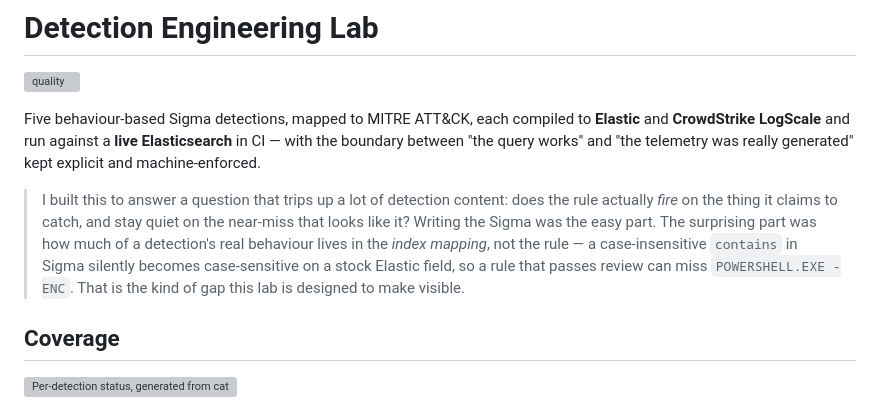
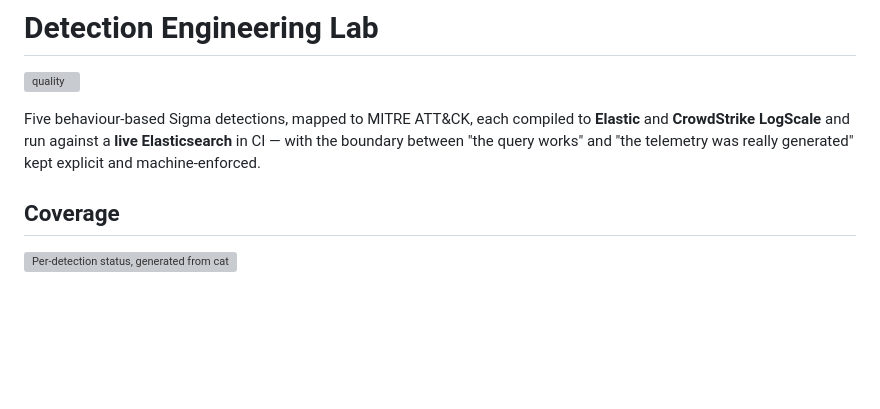
Before and after one commit to nick-bellows/detection-engineering-lab, a Markdown page: README.md, the part around the change. Drawn GitHub-style; blank space fills up the shorter version; grey boxes are pictures that could not be loaded.

Commit message:
README: remove the drafted first-person paragraph; keep it factual
The project is AI-built and directed by the owner; the README states purpose, tech stack, and measured results without a first-person authorship narrative.

Co-Authored-By: Claude Fable 5 <noreply@anthropic.com>

Claude-Session: https://claude.ai/code/session_018nWGQbpmC48ZZ7TdEzYYDh

```diff
--- a/README.md
+++ b/README.md
@@ -5,15 +5,6 @@
 Five behaviour-based Sigma detections, mapped to MITRE ATT&CK, each compiled to **Elastic** and
 **CrowdStrike LogScale** and run against a **live Elasticsearch** in CI — with the boundary between
 "the query works" and "the telemetry was really generated" kept explicit and machine-enforced.
-
-<!-- REWRITE IN YOUR VOICE before attaching this repo to an application. One honest paragraph:
-     why you built it, and the one thing that surprised you. Draft below — replace it. -->
-> I built this to answer a question that trips up a lot of detection content: does the rule
-> actually *fire* on the thing it claims to catch, and stay quiet on the near-miss that looks
-> like it? Writing the Sigma was the easy part. The surprising part was how much of a detection's
-> real behaviour lives in the *index mapping*, not the rule — a case-insensitive `contains` in
-> Sigma silently becomes case-sensitive on a stock Elastic field, so a rule that passes review can
-> miss `POWERSHELL.EXE -ENC`. That is the kind of gap this lab is designed to make visible.
 
 ## Coverage
 
```
